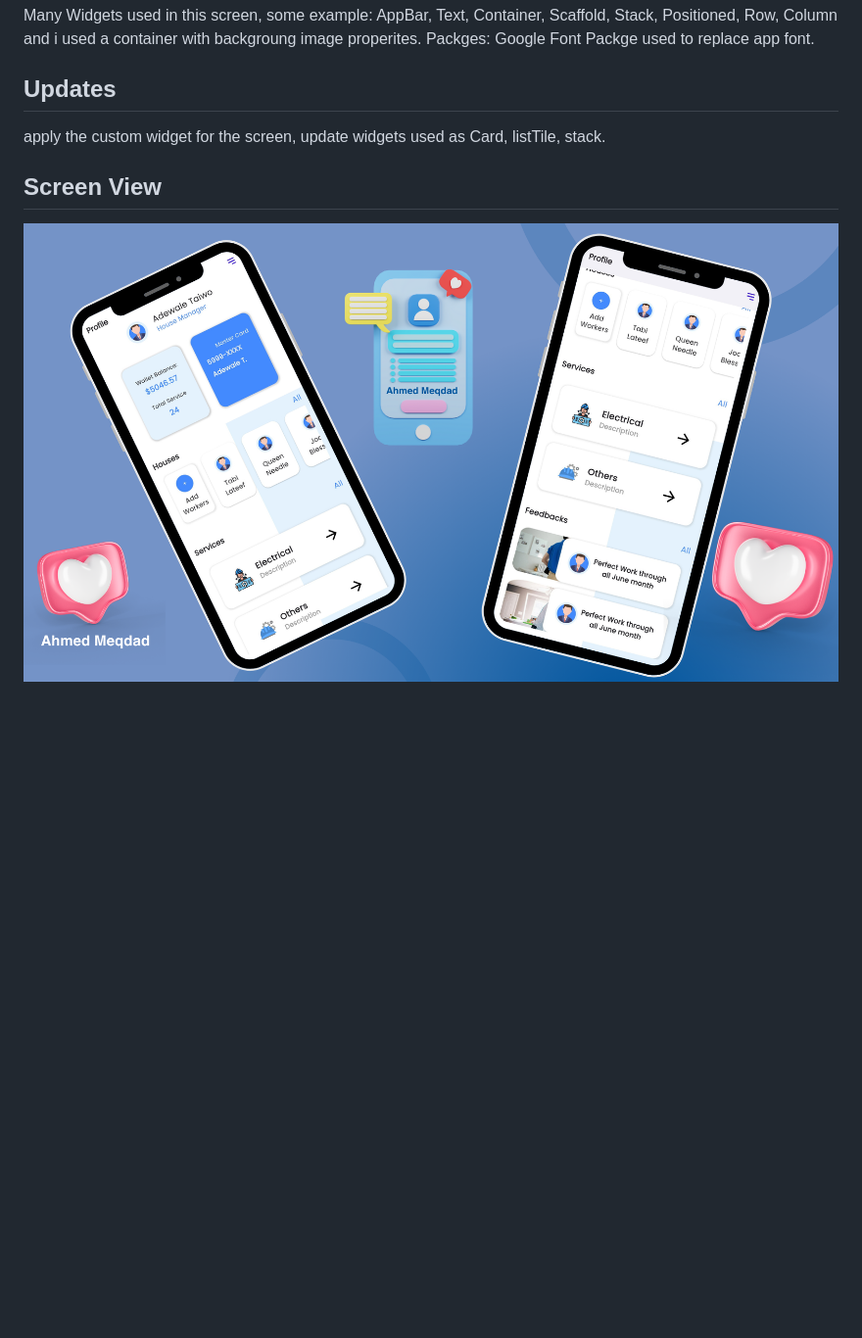
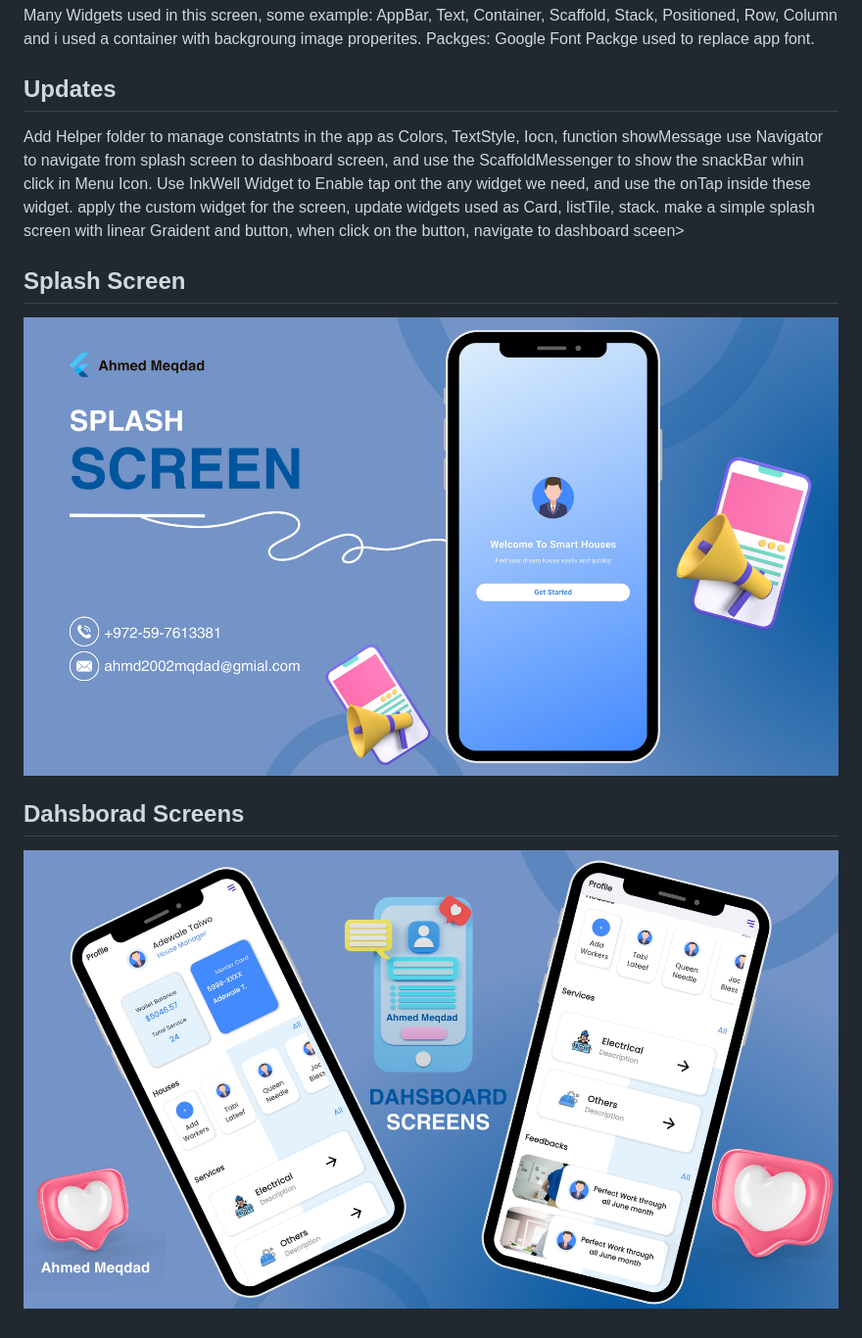
Before and after one commit to a7med2002/ui_task_3, a Markdown page: README.md, the part around the change. Shown: that part at 98% size. Rendered like a GitHub page; pictures changed too: images/dashboard_view.png (added), images/screen_view.png (deleted), images/splash_view.png (added); blank space fills up the shorter version.

Commit message:
version 3, add splash screen, navigate from splash to dashboard and make heleper folder to manage the app constants

```diff
--- a/README.md
+++ b/README.md
@@ -10,8 +10,15 @@ Packges: Google Font Packge used to replace app font.
 
 ## Updates
 
+Add Helper folder to manage constatnts in the app as Colors, TextStyle, Iocn, function showMessage
+use Navigator to navigate from splash screen to dashboard screen, and use the ScaffoldMessenger to show the snackBar whin click in Menu Icon.
+Use InkWell Widget to Enable tap ont the any widget we need, and use the onTap inside these widget.
 apply the custom widget for the screen, update widgets used as Card, listTile, stack.
+make a simple splash screen with linear Graident and button, when click on the button, navigate to dashboard sceen>
+
+## Splash Screen
+![Screen_view](images/splash_view.png)
 
 
-## Screen View
-![Screen_view](images/screen_view.png)
+## Dahsborad Screens
+![Screen_view](images/dashboard_view.png)
```
Also changed, not shown: 9 other files.
